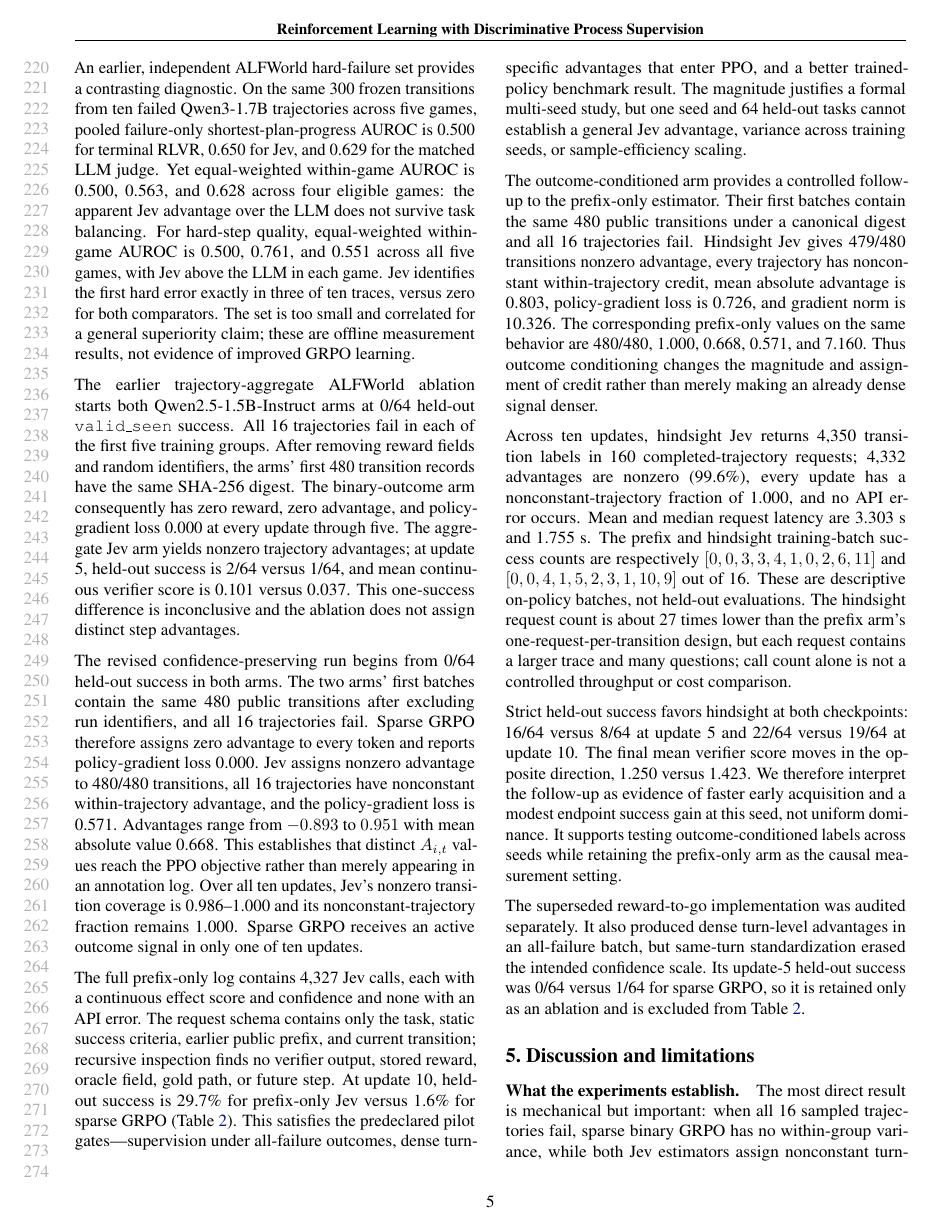
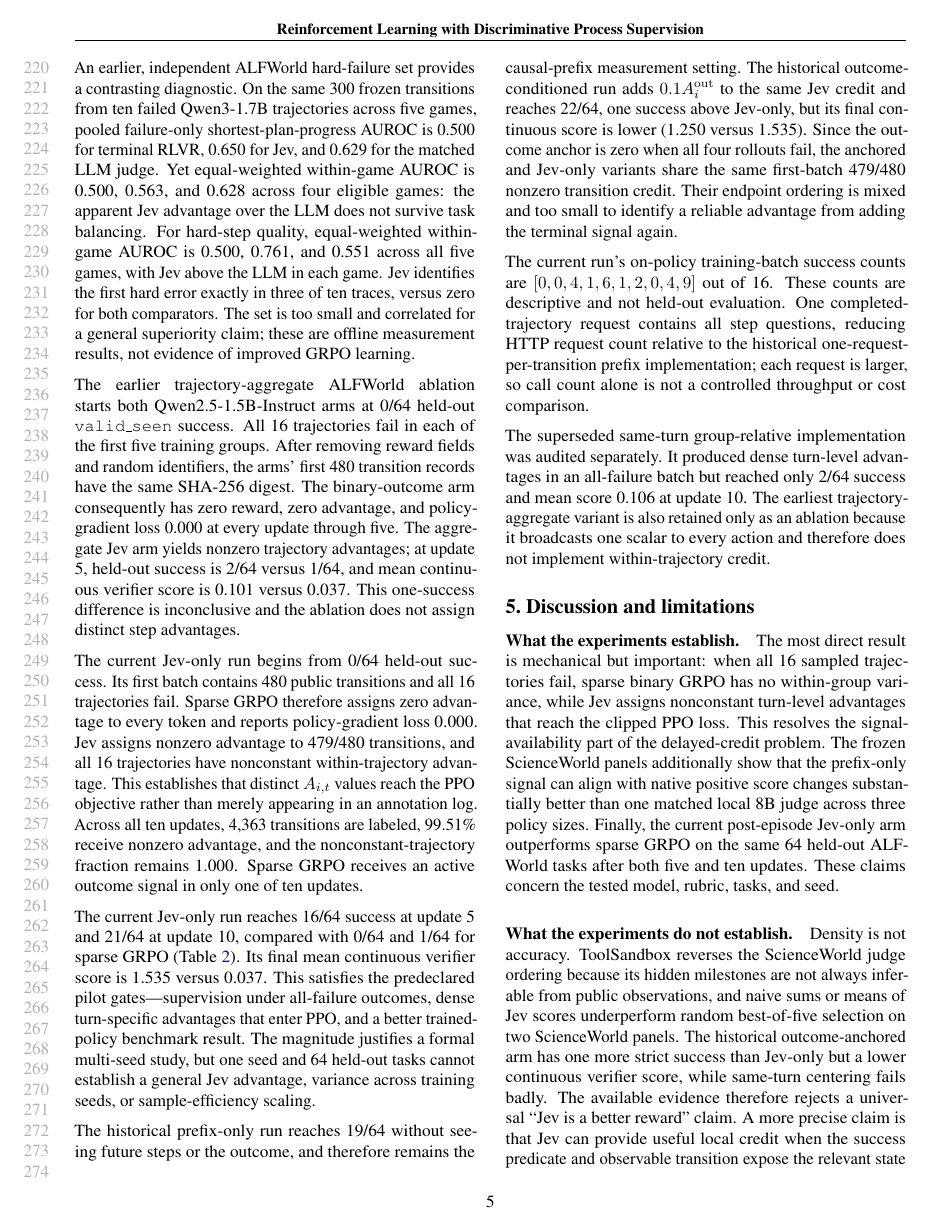
Before and after one commit to HuanLi0311/jev, a LaTeX paper (paper/main.tex): page 5 of 7. Compiled offline with pdfLaTeX.

Commit message:
Sync jev 2026-09-24 12:28:12

```diff
--- a/paper/main.tex
+++ b/paper/main.tex
@@ -101,6 +101,6 @@ An earlier, independent ALFWorld hard-failure set provides a contrasting diagnos
 
 The earlier trajectory-aggregate ALFWorld ablation starts both Qwen2.5-1.5B-Instruct arms at 0/64 held-out \texttt{valid\_seen} success. All 16 trajectories fail in each of the first five training groups. After removing reward fields and random identifiers, the arms' first 480 transition records have the same SHA-256 digest. The binary-outcome arm consequently has zero reward, zero advantage, and policy-gradient loss 0.000 at every update through five. The aggregate Jev arm yields nonzero trajectory advantages; at update 5, held-out success is 2/64 versus 1/64, and mean continuous verifier score is 0.101 versus 0.037. This one-success difference is inconclusive and the ablation does not assign distinct step advantages.
 
-The revised confidence-preserving run begins from 0/64 held-out success in both arms. The two arms' first batches contain the same 480 public transitions after excluding run identifiers, and all 16 trajectories fail. Sparse GRPO therefore assigns zero advantage to every token and reports policy-gradient loss 0.000. Jev assigns nonzero advantage to 480/480 transitions, all 16 trajectories have nonconstant within-trajectory advantage, and the policy-gradient loss is 0.571. Advantages range from $-0.893$ to $0.951$ with mean absolute value 0.668. This establishes that distinct $A_{i,t}$ values reach the PPO objective rather than merely appearing in an annotation log. Over all ten updates, Jev's nonzero transition coverage is 0.986--1.000 and its nonconstant-trajectory fraction remains 1.000. Sparse GRPO receives an active outcome signal in only one of ten updates.
+The current Jev-only run begins from 0/64 held-out success. Its first batch contains 480 public transitions and all 16 trajectories fail. Sparse GRPO therefore assigns zero advantage to every token and reports policy-gradient loss 0.000. Jev assigns nonzero advantage to 479/480 transitions, and all 16 trajectories have nonconstant within-trajectory advantage. This establishes that distinct $A_{i,t}$ values reach the PPO objective rather than merely appearing in an annotation log. Across all ten updates, 4,363 transitions are labeled, 99.51\% receive nonzero advantage, and the nonconstant-trajectory fraction remains 1.000. Sparse GRPO receives an active outcome signal in only one of ten updates.
 
 \begin{table*}[t]
@@ -121,22 +121,20 @@ Update 10, mean score & 0.037 & 1.423 & 1.250 \\
 \end{tabular}
 \end{table*}
 
-The full prefix-only log contains 4,327 Jev calls, each with a continuous effect score and confidence and none with an API error. The request schema contains only the task, static success criteria, earlier public prefix, and current transition; recursive inspection finds no verifier output, stored reward, oracle field, gold path, or future step. At update 10, held-out success is 29.7\% for prefix-only Jev versus 1.6\% for sparse GRPO (Table~\ref{tab:online-grpo}). This satisfies the predeclared pilot gates---supervision under all-failure outcomes, dense turn-specific advantages that enter PPO, and a better trained-policy benchmark result. The magnitude justifies a formal multi-seed study, but one seed and 64 held-out tasks cannot establish a general Jev advantage, variance across training seeds, or sample-efficiency scaling.
+The current Jev-only run reaches 16/64 success at update 5 and 21/64 at update 10, compared with 0/64 and 1/64 for sparse GRPO (Table~\ref{tab:online-grpo}). Its final mean continuous verifier score is 1.535 versus 0.037. This satisfies the predeclared pilot gates---supervision under all-failure outcomes, dense turn-specific advantages that enter PPO, and a better trained-policy benchmark result. The magnitude justifies a formal multi-seed study, but one seed and 64 held-out tasks cannot establish a general Jev advantage, variance across training seeds, or sample-efficiency scaling.
 
-The outcome-conditioned arm provides a controlled follow-up to the prefix-only estimator. Their first batches contain the same 480 public transitions under a canonical digest and all 16 trajectories fail. Hindsight Jev gives 479/480 transitions nonzero advantage, every trajectory has nonconstant within-trajectory credit, mean absolute advantage is 0.803, policy-gradient loss is 0.726, and gradient norm is 10.326. The corresponding prefix-only values on the same behavior are 480/480, 1.000, 0.668, 0.571, and 7.160. Thus outcome conditioning changes the magnitude and assignment of credit rather than merely making an already dense signal denser.
+The historical prefix-only run reaches 19/64 without seeing future steps or the outcome, and therefore remains the causal-prefix measurement setting. The historical outcome-conditioned run adds $0.1A_i^{\mathrm{out}}$ to the same Jev credit and reaches 22/64, one success above Jev-only, but its final continuous score is lower (1.250 versus 1.535). Since the outcome anchor is zero when all four rollouts fail, the anchored and Jev-only variants share the same first-batch 479/480 nonzero transition credit. Their endpoint ordering is mixed and too small to identify a reliable advantage from adding the terminal signal again.
 
-Across ten updates, hindsight Jev returns 4,350 transition labels in 160 completed-trajectory requests; 4,332 advantages are nonzero (99.6\%), every update has a nonconstant-trajectory fraction of 1.000, and no API error occurs. Mean and median request latency are 3.303 s and 1.755 s. The prefix and hindsight training-batch success counts are respectively $[0,0,3,3,4,1,0,2,6,11]$ and $[0,0,4,1,5,2,3,1,10,9]$ out of 16. These are descriptive on-policy batches, not held-out evaluations. The hindsight request count is about 27 times lower than the prefix arm's one-request-per-transition design, but each request contains a larger trace and many questions; call count alone is not a controlled throughput or cost comparison.
+The current run's on-policy training-batch success counts are $[0,0,4,1,6,1,2,0,4,9]$ out of 16. These counts are descriptive and not held-out evaluation. One completed-trajectory request contains all step questions, reducing HTTP request count relative to the historical one-request-per-transition prefix implementation; each request is larger, so call count alone is not a controlled throughput or cost comparison.
 
-Strict held-out success favors hindsight at both checkpoints: 16/64 versus 8/64 at update 5 and 22/64 versus 19/64 at update 10. The final mean verifier score moves in the opposite direction, 1.250 versus 1.423. We therefore interpret the follow-up as evidence of faster early acquisition and a modest endpoint success gain at this seed, not uniform dominance. It supports testing outcome-conditioned labels across seeds while retaining the prefix-only arm as the causal measurement setting.
-
-The superseded reward-to-go implementation was audited separately. It also produced dense turn-level advantages in an all-failure batch, but same-turn standardization erased the intended confidence scale. Its update-5 held-out success was 0/64 versus 1/64 for sparse GRPO, so it is retained only as an ablation and is excluded from Table~\ref{tab:online-grpo}.
+The superseded same-turn group-relative implementation was audited separately. It produced dense turn-level advantages in an all-failure batch but reached only 2/64 success and mean score 0.106 at update 10. The earliest trajectory-aggregate variant is also retained only as an ablation because it broadcasts one scalar to every action and therefore does not implement within-trajectory credit.
 
 \section{Discussion and limitations}
 
 \paragraph{What the experiments establish.}
-The most direct result is mechanical but important: when all 16 sampled trajectories fail, sparse binary GRPO has no within-group variance, while both Jev estimators assign nonconstant turn-level advantages that reach the clipped PPO loss. This resolves the signal-availability part of the delayed-credit problem. The frozen ScienceWorld panels additionally show that the prefix-only signal can align with native positive score changes substantially better than one matched local 8B judge across three policy sizes. Finally, the prefix-only training arm outperforms sparse GRPO on the same 64 held-out ALFWorld tasks after both five and ten updates. These claims concern the tested model, rubric, tasks, and seed.
+The most direct result is mechanical but important: when all 16 sampled trajectories fail, sparse binary GRPO has no within-group variance, while Jev assigns nonconstant turn-level advantages that reach the clipped PPO loss. This resolves the signal-availability part of the delayed-credit problem. The frozen ScienceWorld panels additionally show that the prefix-only signal can align with native positive score changes substantially better than one matched local 8B judge across three policy sizes. Finally, the current post-episode Jev-only arm outperforms sparse GRPO on the same 64 held-out ALFWorld tasks after both five and ten updates. These claims concern the tested model, rubric, tasks, and seed.
 
 \paragraph{What the experiments do not establish.}
-Density is not accuracy. ToolSandbox reverses the ScienceWorld judge ordering because its hidden milestones are not always inferable from public observations, and naive sums or means of Jev scores underperform random best-of-five selection on two ScienceWorld panels. The hindsight arm improves strict ALFWorld success relative to prefix-only Jev at both checkpoints, but its final continuous verifier score is lower. The available evidence therefore rejects a universal ``Jev is a better reward'' claim. A more precise claim is that Jev can provide useful local credit when the success predicate and observable transition expose the relevant state change; the mapping from local judgments to an optimization reward remains task- and conditioning-dependent.
+Density is not accuracy. ToolSandbox reverses the ScienceWorld judge ordering because its hidden milestones are not always inferable from public observations, and naive sums or means of Jev scores underperform random best-of-five selection on two ScienceWorld panels. The historical outcome-anchored arm has one more strict success than Jev-only but a lower continuous verifier score, while same-turn centering fails badly. The available evidence therefore rejects a universal ``Jev is a better reward'' claim. A more precise claim is that Jev can provide useful local credit when the success predicate and observable transition expose the relevant state change; the mapping from local judgments to an optimization reward remains task- and conditioning-dependent.
 
 \paragraph{Causal prefix credit versus hindsight labels.}
```
Also changed, not shown: paper/main.tex (20 more changed lines).
